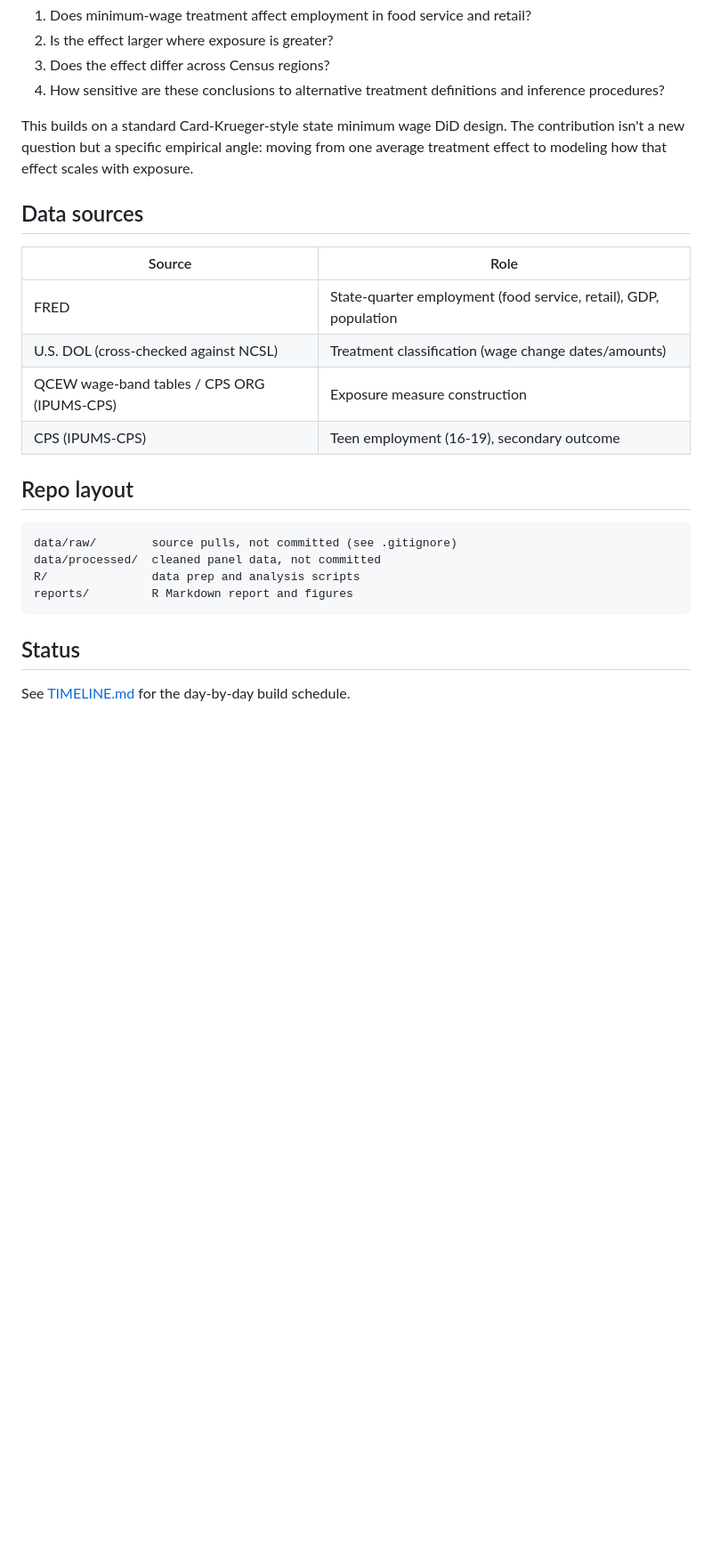
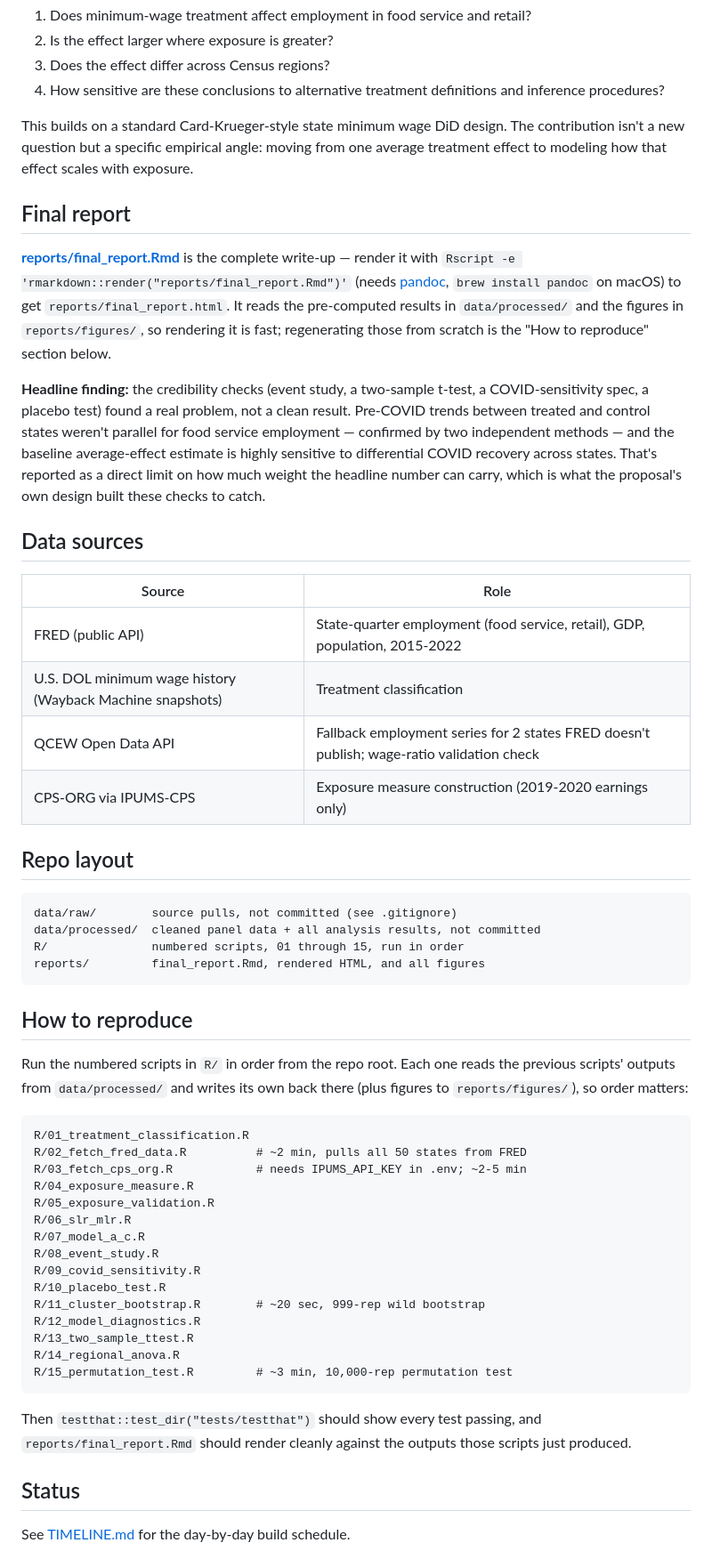
Before and after one commit to Charith-Reddy-Pareddy/min-wage-difference-in-differences-study, a Markdown page: README.md, the part around one of its changes. Shown at 89% size. Drawn GitHub-style; blank space fills up the shorter version.

````diff
--- a/README.md
+++ b/README.md
@@ -22,23 +22,70 @@ The contribution isn't a new question but a specific empirical angle: moving
 from one average treatment effect to modeling how that effect scales with
 exposure.
 
+## Final report
+
+**[reports/final_report.Rmd](reports/final_report.Rmd)** is the complete
+write-up — render it with `Rscript -e 'rmarkdown::render("reports/final_report.Rmd")'`
+(needs [pandoc](https://pandoc.org), `brew install pandoc` on macOS) to get
+`reports/final_report.html`. It reads the pre-computed results in
+`data/processed/` and the figures in `reports/figures/`, so rendering it
+is fast; regenerating those from scratch is the "How to reproduce" section
+below.
+
+**Headline finding:** the credibility checks (event study, a two-sample
+t-test, a COVID-sensitivity spec, a placebo test) found a real problem,
+not a clean result. Pre-COVID trends between treated and control states
+weren't parallel for food service employment — confirmed by two
+independent methods — and the baseline average-effect estimate is highly
+sensitive to differential COVID recovery across states. That's reported
+as a direct limit on how much weight the headline number can carry, which
+is what the proposal's own design built these checks to catch.
+
 ## Data sources
 
 | Source | Role |
 |---|---|
-| FRED | State-quarter employment (food service, retail), GDP, population |
-| U.S. DOL (cross-checked against NCSL) | Treatment classification (wage change dates/amounts) |
-| QCEW wage-band tables / CPS ORG (IPUMS-CPS) | Exposure measure construction |
-| CPS (IPUMS-CPS) | Teen employment (16-19), secondary outcome |
+| FRED (public API) | State-quarter employment (food service, retail), GDP, population, 2015-2022 |
+| U.S. DOL minimum wage history (Wayback Machine snapshots) | Treatment classification |
+| QCEW Open Data API | Fallback employment series for 2 states FRED doesn't publish; wage-ratio validation check |
+| CPS-ORG via IPUMS-CPS | Exposure measure construction (2019-2020 earnings only) |
 
 ## Repo layout
 
 ```
 data/raw/        source pulls, not committed (see .gitignore)
-data/processed/  cleaned panel data, not committed
-R/               data prep and analysis scripts
-reports/         R Markdown report and figures
+data/processed/  cleaned panel data + all analysis results, not committed
+R/               numbered scripts, 01 through 15, run in order
+reports/         final_report.Rmd, rendered HTML, and all figures
 ```
+
+## How to reproduce
+
+Run the numbered scripts in `R/` in order from the repo root. Each one
+reads the previous scripts' outputs from `data/processed/` and writes its
+own back there (plus figures to `reports/figures/`), so order matters:
+
+```
+R/01_treatment_classification.R
+R/02_fetch_fred_data.R          # ~2 min, pulls all 50 states from FRED
+R/03_fetch_cps_org.R            # needs IPUMS_API_KEY in .env; ~2-5 min
+R/04_exposure_measure.R
+R/05_exposure_validation.R
+R/06_slr_mlr.R
+R/07_model_a_c.R
+R/08_event_study.R
+R/09_covid_sensitivity.R
+R/10_placebo_test.R
+R/11_cluster_bootstrap.R        # ~20 sec, 999-rep wild bootstrap
+R/12_model_diagnostics.R
+R/13_two_sample_ttest.R
+R/14_regional_anova.R
+R/15_permutation_test.R         # ~3 min, 10,000-rep permutation test
+```
+
+Then `testthat::test_dir("tests/testthat")` should show every test passing,
+and `reports/final_report.Rmd` should render cleanly against the outputs
+those scripts just produced.
 
 ## Status
 
````
Also changed, not shown: other parts of README.md (+25 -2 lines), TIMELINE.md (+14 -4 lines), reports/figures/regional_boxplot_log_change_food_service.png, reports/figures/regional_boxplot_log_change_retail.png, 2 other files.
